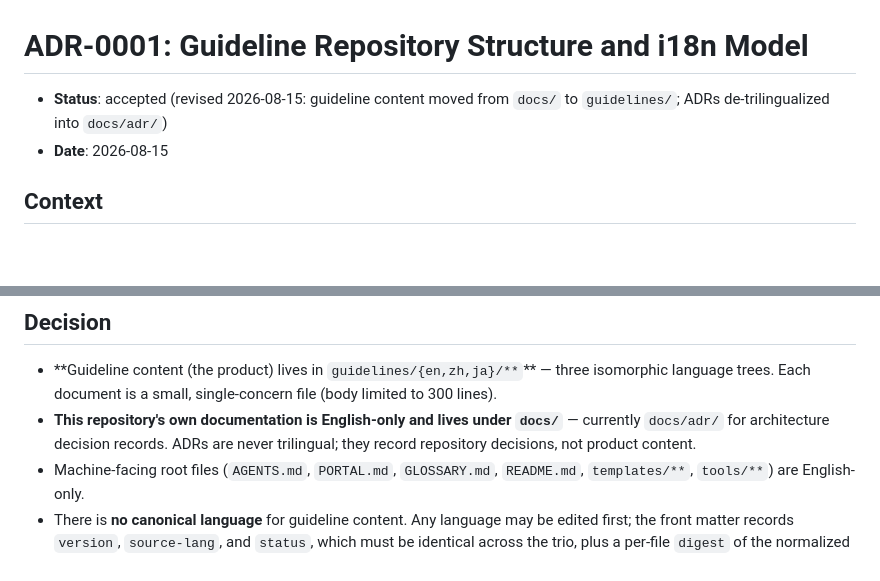
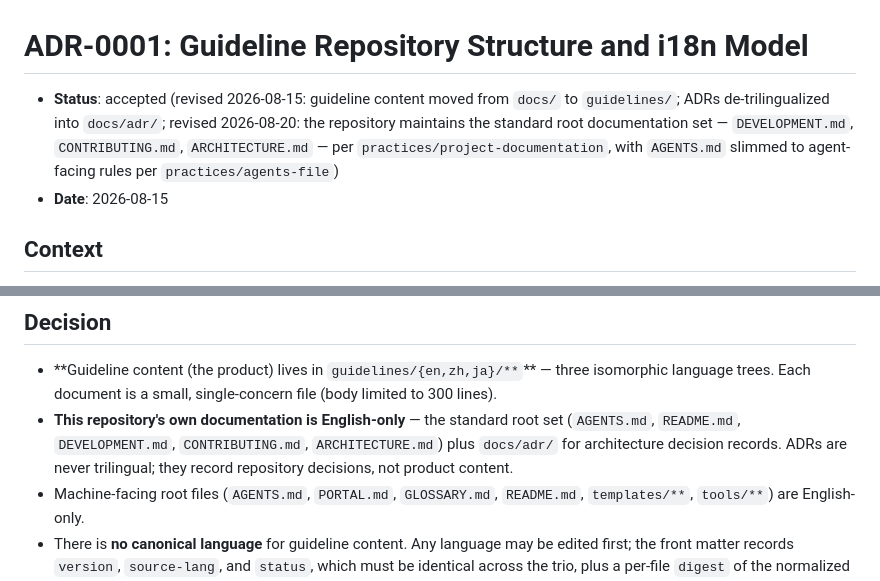
Before and after one commit to fang2hou/ai-coding-guidelines, a Markdown page: docs/adr/0001-guideline-repo-structure.md, 2 parts joined by grey strips. Rendered like a GitHub page; blank space fills up the shorter version.

Commit message:
docs(architecture): record invariants and revise ADR-0001 doc set

```diff
--- a/docs/adr/0001-guideline-repo-structure.md
+++ b/docs/adr/0001-guideline-repo-structure.md
@@ -1,6 +1,6 @@
 # ADR-0001: Guideline Repository Structure and i18n Model
 
-- **Status**: accepted (revised 2026-08-15: guideline content moved from `docs/` to `guidelines/`; ADRs de-trilingualized into `docs/adr/`)
+- **Status**: accepted (revised 2026-08-15: guideline content moved from `docs/` to `guidelines/`; ADRs de-trilingualized into `docs/adr/`; revised 2026-08-20: the repository maintains the standard root documentation set — `DEVELOPMENT.md`, `CONTRIBUTING.md`, `ARCHITECTURE.md` — per `practices/project-documentation`, with `AGENTS.md` slimmed to agent-facing rules per `practices/agents-file`)
 - **Date**: 2026-08-15
 
 ## Context
@@ -19,8 +19,9 @@ project documentation.
 - **Guideline content (the product) lives in `guidelines/{en,zh,ja}/**`\*\* —
   three isomorphic language trees. Each document is a small, single-concern
   file (body limited to 300 lines).
-- **This repository's own documentation is English-only and lives under
-  `docs/`** — currently `docs/adr/` for architecture decision records. ADRs
+- **This repository's own documentation is English-only** — the standard
+  root set (`AGENTS.md`, `README.md`, `DEVELOPMENT.md`, `CONTRIBUTING.md`,
+  `ARCHITECTURE.md`) plus `docs/adr/` for architecture decision records. ADRs
   are never trilingual; they record repository decisions, not product
   content.
 - Machine-facing root files (`AGENTS.md`, `PORTAL.md`, `GLOSSARY.md`,
```
Also changed, not shown: ARCHITECTURE.md (added, +41 -0 lines).
